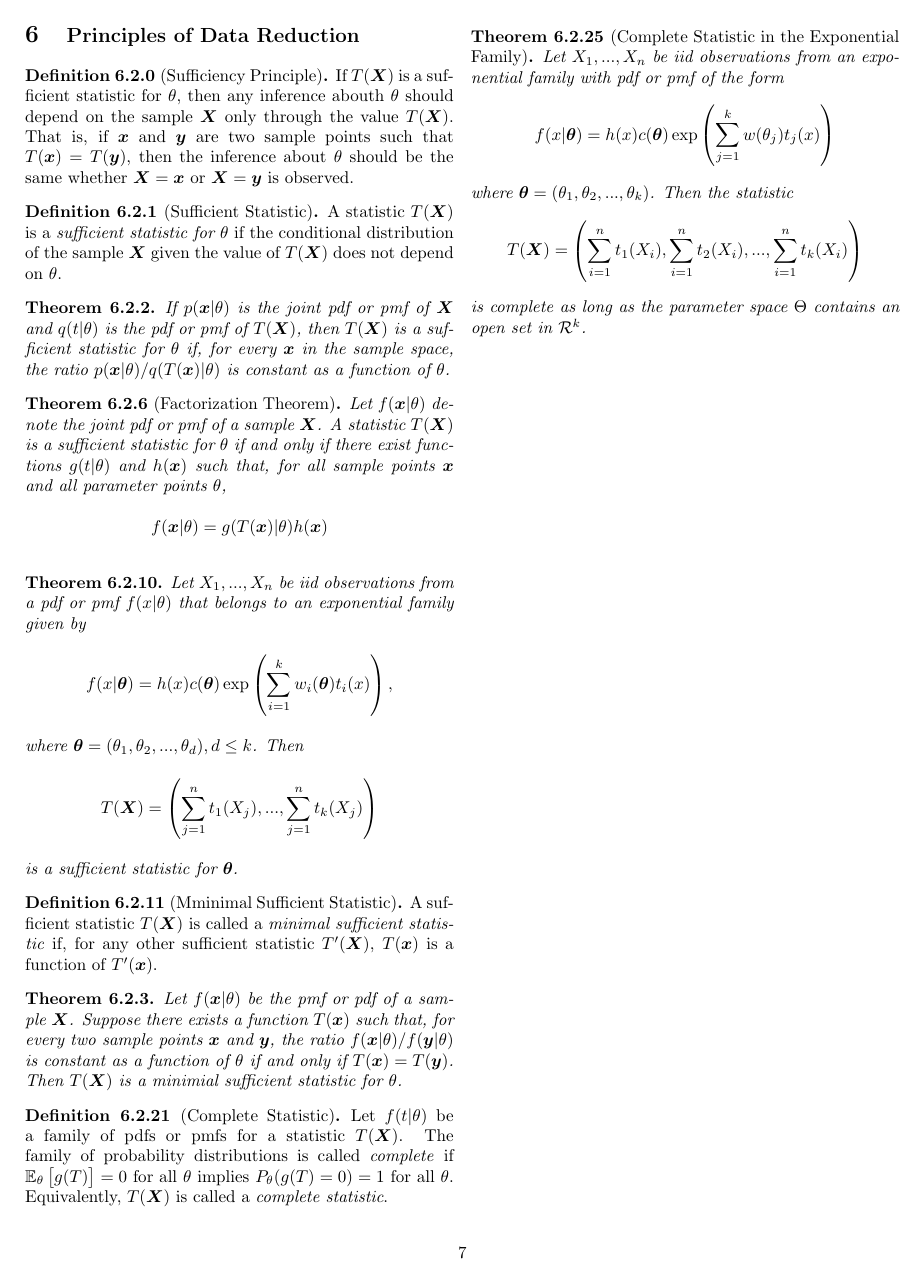
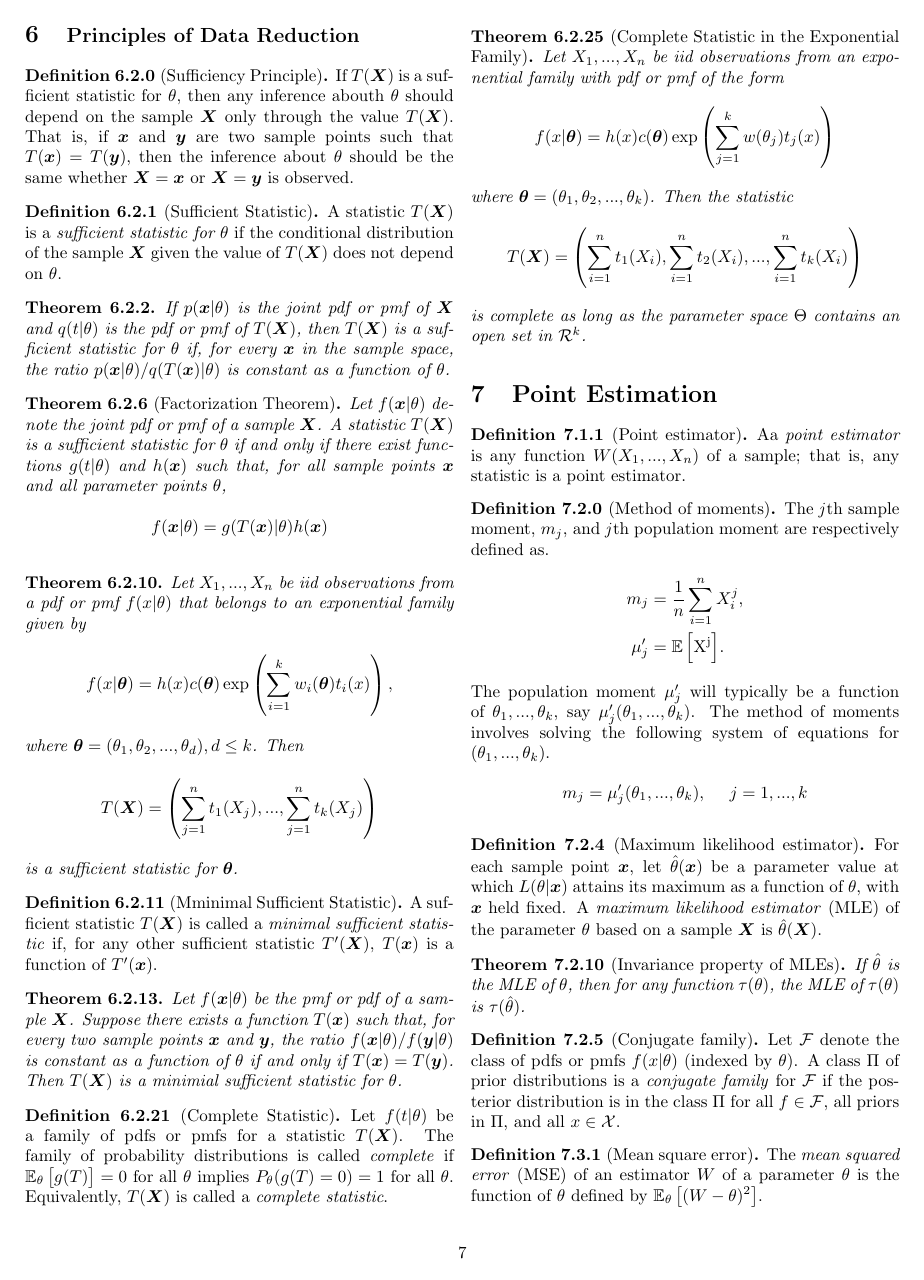
Before and after one commit to JakobGM/statinf-notes, a LaTeX document (notes.tex): page 7 of 8 before the commit and page 7 of 9 after it. Compiled offline with pdfLaTeX.

Commit message:
notes: Add notes for sections 7.1 - 7.3

```diff
--- a/notes.tex
+++ b/notes.tex
@@ -962,3 +962,50 @@
   is complete as long as the parameter space $\Theta$ contains an open set in $\mathcal{R}^k$.
 \end{theorem}
 
+\section{Point Estimation}
+
+\begin{definition}{7.1.1}[Point estimator]
+  Aa \textit{point estimator} is any function $W(X_1, ..., X_n)$ of a sample;
+  that is, any statistic is a point estimator.
+\end{definition}
+
+\begin{definition}{7.2.0}[Method of moments]
+  The \textit{j}th sample moment, $m_j$, and \textit{j}th population moment are respectively
+  defined as.
+  \begin{align*}
+    m_j &= \frac{1}{n} \sum_{i = 1}^{n} X_i^j,
+    \\
+    \mu_j' &= \E{X^j}.
+  \end{align*}
+  The population moment $\mu_j'$ will typically be a function of $\theta_1, ..., \theta_k$,
+  say $\mu_j'(\theta_1, ..., \theta_k)$.
+  The method of moments involves solving the following system of equations for
+  $(\theta_1, ..., \theta_k)$.
+  \begin{equation*}
+    m_j = \mu_j'(\theta_1, ..., \theta_k),~~~~j = 1, ..., k
+  \end{equation*}
+\end{definition}
+
+\begin{definition}{7.2.4}[Maximum likelihood estimator]
+  For each sample point $\vec{x}$, let $\hat{\theta}(\vec{x})$ be a parameter value at which
+  $L(\theta|\vec{x})$ attains its maximum as a function of $\theta$, with $\vec{x}$ held fixed.
+  A \textit{maximum likelihood estimator} (MLE) of the parameter $\theta$ based on a sample
+  $\vec{X}$ is $\hat{\theta}(\vec{X})$.
+\end{definition}
+
+\begin{theorem}{7.2.10}[Invariance property of MLEs]
+  If $\hat{\theta}$ is the MLE of $\theta$, then for any function $\tau(\theta)$, the MLE
+  of $\tau(\theta)$ is $\tau(\hat{\theta})$.
+\end{theorem}
+
+\begin{definition}{7.2.5}[Conjugate family]
+  Let $\mathcal{F}$ denote the class of pdfs or pmfs $f(x | \theta)$ (indexed by $\theta$).
+  A class $\Pi$ of prior distributions is a \textit{conjugate family} for $\mathcal{F}$
+  if the posterior distribution is in the class $\Pi$ for all $f \in \mathcal{F}$,
+  all priors in $\Pi$, and all $x \in \mathcal{X}$.
+\end{definition}
+
+\begin{definition}{7.3.1}[Mean square error]
+  The \textit{mean squared error} (MSE) of an estimator $W$ of a parameter $\theta$
+  is the function of $\theta$ defined by $\mathbb{E}_{\theta}\left[ (W - \theta)^2 \right]$.
+\end{definition}
```
Also changed, not shown: notes.tex (75 more changed lines).
